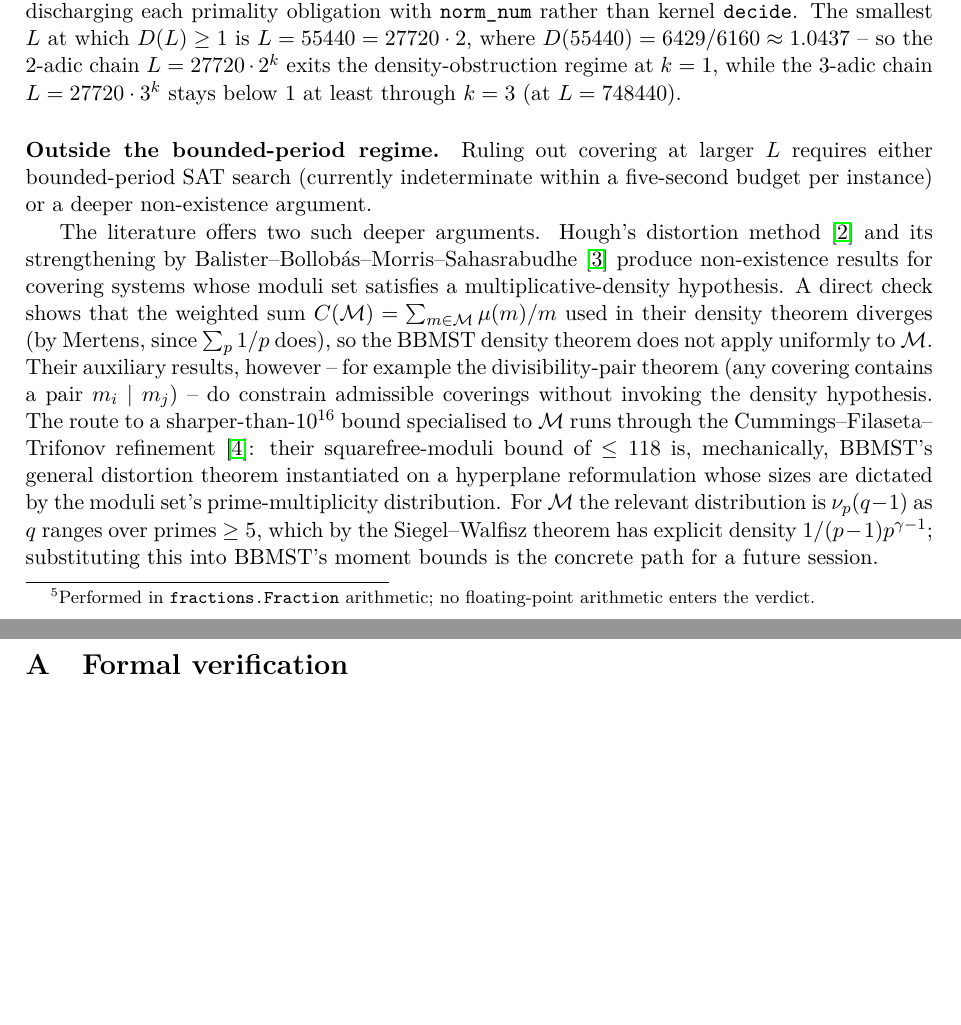
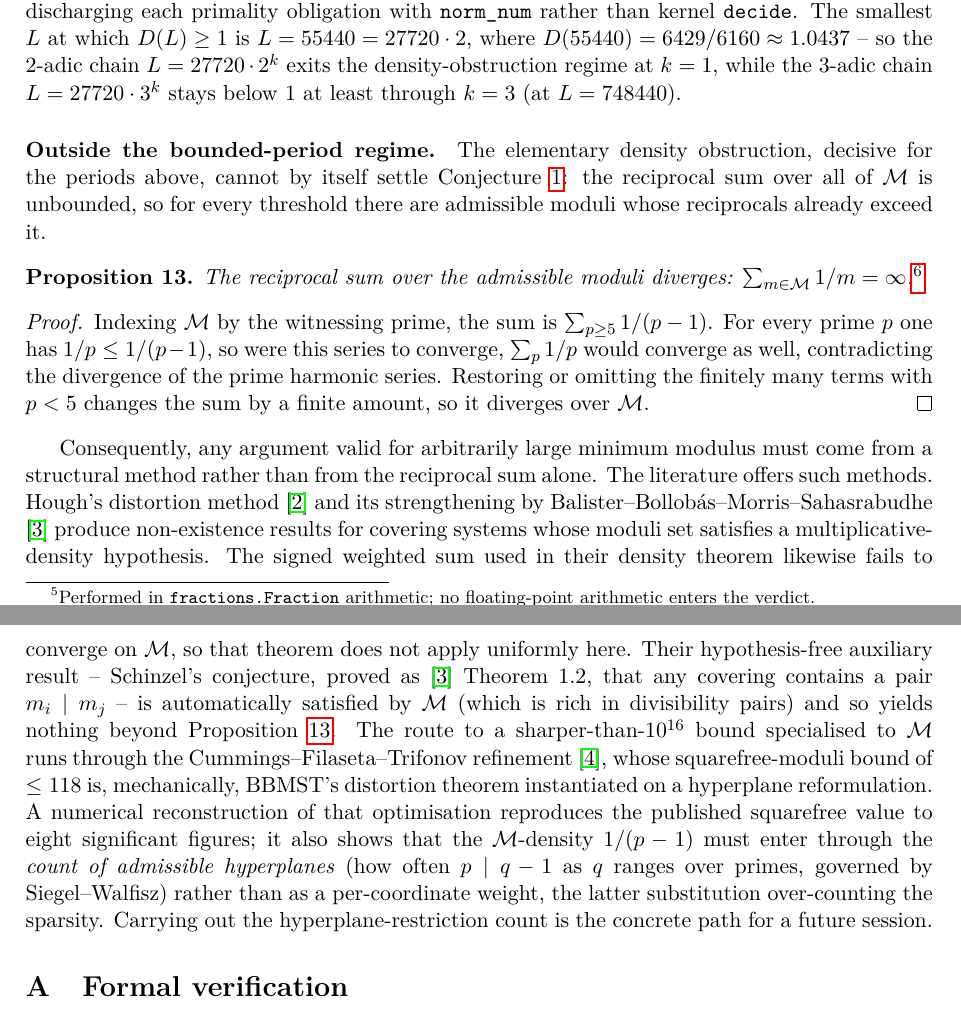
Before and after one commit to ikaric/erdos-273, a LaTeX paper (manuscript/proof.tex): two parts of pages 5 and 6 of 7 before the commit and two parts of pages 5 and 6 of 8 after it, joined at a grey line, cut so that both start at the same text, the shorter picture padded with empty space. Compiled offline with pdfLaTeX.

Commit message:
promote: 𝓜 reciprocal-sum divergence [verified] + V3 CFT findings
Adds Proposition (∑_{m∈𝓜} 1/m = ∞), verified in DensityDivergence.lean,
to the 'outside the bounded-period regime' discussion — the precise
sense in which the elementary density method is capped. Refines the
distortion-method discussion with this session's validated computational
findings: the CFT squarefree optimisation reproduces the published 118
to 8 sig figs, but the 𝓜-density 1/(p-1) must enter via the count of
admissible hyperplanes, not as a per-coordinate weight (the latter
over-counts). Cites Schinzel/BBMST Thm 1.2 precisely. Appendix updated.

Refs #5.

```diff
--- a/manuscript/proof.tex
+++ b/manuscript/proof.tex
@@ -461,8 +461,12 @@ $L = 27720 \cdot 3^k$ stays below~$1$ at least through $k = 3$
 (at $L = 748440$).
 
 \paragraph{Outside the bounded-period regime.}
-Ruling out covering at larger $L$ requires either bounded-period
-SAT search (currently indeterminate within a five-second budget
-per instance) or a deeper non-existence argument.
+The elementary density obstruction, decisive for the periods above,
+cannot by itself settle Conjecture~\ref{conj:e273}: the reciprocal
+sum over all of $\mathcal{M}$ is unbounded, so for every threshold
+there are admissible moduli whose reciprocals already exceed it.
 
-The literature offers two such deeper arguments. Hough's
+% [verified: formal/Erdos273/DensityDivergence.lean]
+\begin{proposition}\label{prop:density-diverges}
+The reciprocal sum over the admissible moduli diverges:
+$\sum_{m \in \mathcal{M}} 1/m = \infty$.\footnote{Formally verified
@@ -469,26 +476,41 @@ The literature offers two such deeper arguments. Hough's
+\end{proposition}
+\begin{proof}
+Indexing $\mathcal{M}$ by the witnessing prime, the sum is
+$\sum_{p \geq 5} 1/(p - 1)$. For every prime $p$ one has
+$1/p \leq 1/(p - 1)$, so were this series to converge, $\sum_p 1/p$
+would converge as well, contradicting the divergence of the prime
+harmonic series. Restoring or omitting the finitely many terms with
+$p < 5$ changes the sum by a finite amount, so it diverges over
+$\mathcal{M}$.
+\end{proof}
+
+Consequently, any argument valid for arbitrarily large minimum
+modulus must come from a structural method rather than from the
+reciprocal sum alone. The literature offers such methods. Hough's
 distortion method \cite{Hough2015} and its strengthening by
 Balister--Bollobás--Morris--Sahasrabudhe \cite{BBMS2022} produce
 non-existence results for covering systems whose moduli set
-satisfies a multiplicative-density hypothesis. A direct check
-shows that the weighted sum $C(\mathcal{M}) = \sum_{m \in
-\mathcal{M}} \mu(m)/m$ used in their density theorem diverges
-(by Mertens, since $\sum_p 1/p$ does), so the BBMST density
-theorem does not apply uniformly to $\mathcal{M}$. Their
-auxiliary results, however -- for example the
-divisibility-pair theorem (any covering contains a pair $m_i \mid
-m_j$) -- do constrain admissible coverings without invoking the
-density hypothesis. The route to a sharper-than-$10^{16}$ bound
-specialised to $\mathcal{M}$ runs through the
-Cummings--Filaseta--Trifonov refinement
-\cite{CummingsFilasetaTrifonov2022}: their squarefree-moduli bound of
-$\leq 118$ is, mechanically, BBMST's general distortion theorem
-instantiated on a hyperplane reformulation whose sizes are dictated
-by the moduli set's prime-multiplicity distribution. For
-$\mathcal{M}$ the relevant distribution is
-$\nu_{p}(q - 1)$ as $q$ ranges over primes $\geq 5$, which by the
-Siegel--Walfisz theorem has explicit density $1/(p - 1) p^{\gamma -
-1}$; substituting this into BBMST's moment bounds is the concrete
-path for a future session.
+satisfies a multiplicative-density hypothesis. The signed weighted
+sum used in their density theorem likewise fails to converge on
+$\mathcal{M}$, so that theorem does not apply uniformly here. Their
+hypothesis-free auxiliary result -- Schinzel's conjecture, proved as
+\cite{BBMS2022} Theorem~1.2, that any covering contains a pair $m_i
+\mid m_j$ -- is automatically satisfied by $\mathcal{M}$ (which is
+rich in divisibility pairs) and so yields nothing beyond
+Proposition~\ref{prop:density-diverges}. The route to a
+sharper-than-$10^{16}$ bound specialised to $\mathcal{M}$ runs
+through the Cummings--Filaseta--Trifonov refinement
+\cite{CummingsFilasetaTrifonov2022}, whose squarefree-moduli bound of
+$\leq 118$ is, mechanically, BBMST's distortion theorem instantiated
+on a hyperplane reformulation. A numerical reconstruction of that
+optimisation reproduces the published squarefree value to eight
+significant figures; it also shows that the $\mathcal{M}$-density
+$1/(p-1)$ must enter through the \emph{count of admissible
+hyperplanes} (how often $p \mid q - 1$ as $q$ ranges over primes,
+governed by Siegel--Walfisz) rather than as a per-coordinate weight,
+the latter substitution over-counting the sparsity. Carrying out the
+hyperplane-restriction count is the concrete path for a future
+session.
 
 \appendix
 
```
Also changed, not shown: manuscript/proof.tex (7 more changed lines).
